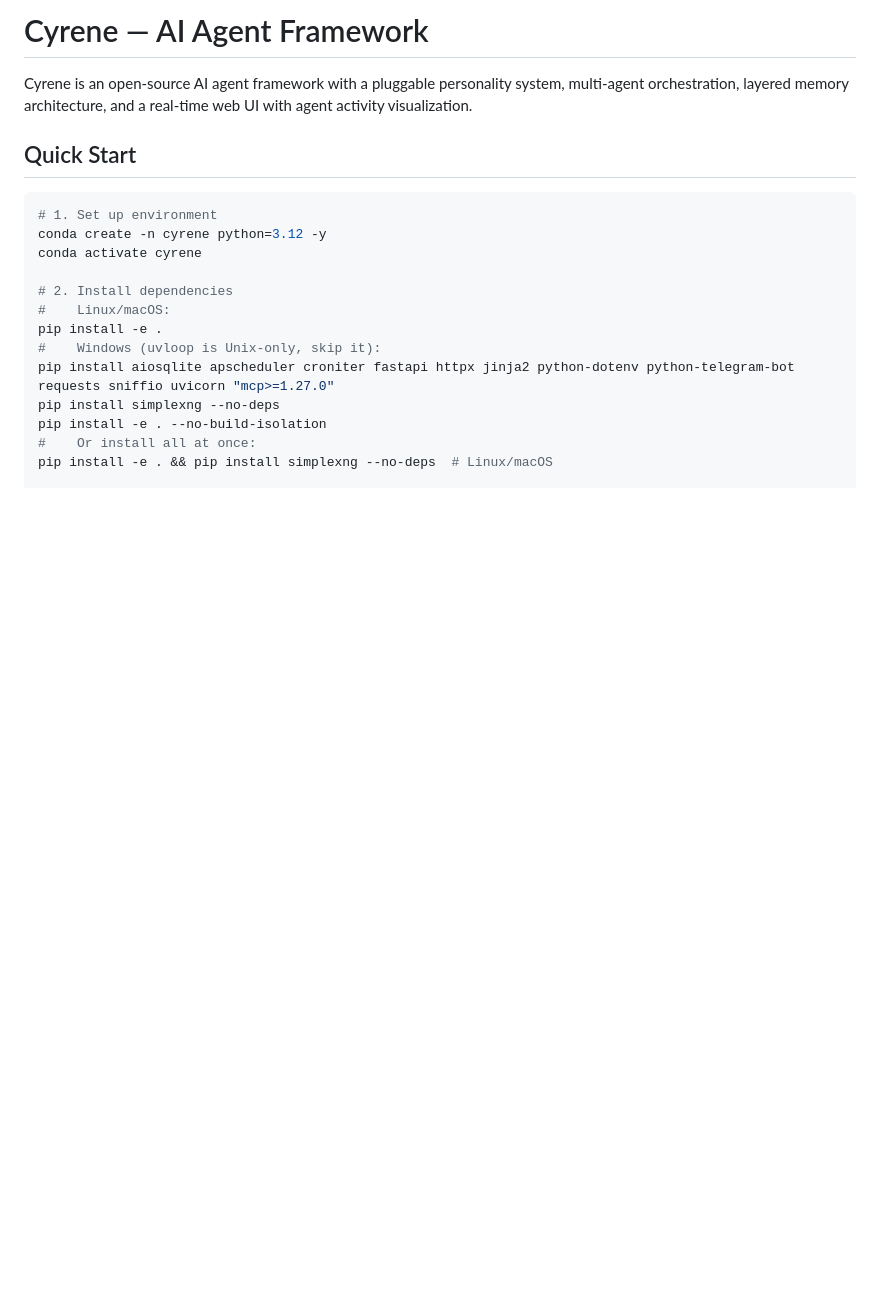
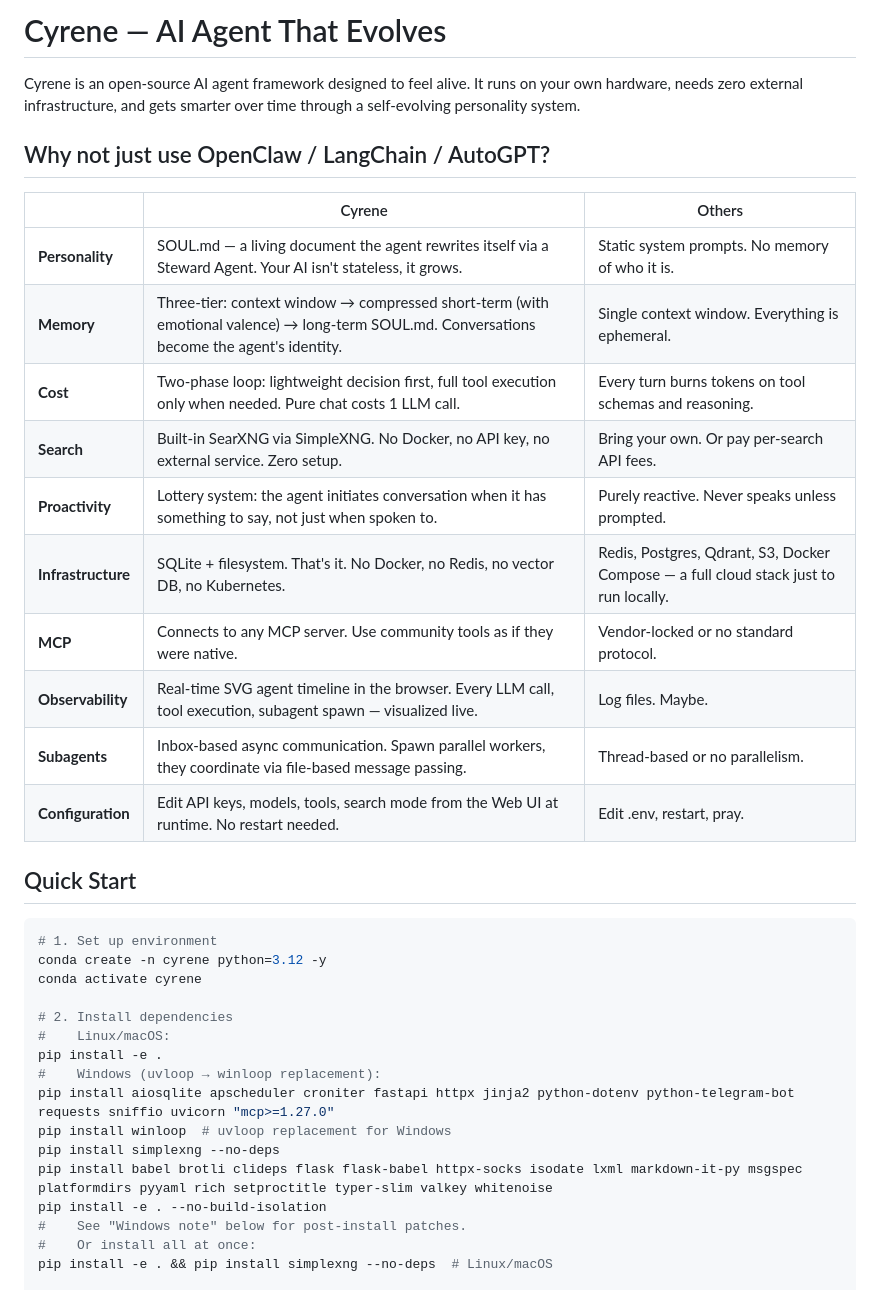
Before and after one commit to ikerrrrrrrrrrr/Cyrene, a Markdown page: README.md, the part around one of its changes. Drawn GitHub-style; blank space fills up the shorter version.

```diff
--- a/README.md
+++ b/README.md
@@ -1,6 +1,21 @@
-# Cyrene — AI Agent Framework
+# Cyrene — AI Agent That Evolves
 
-Cyrene is an open-source AI agent framework with a pluggable personality system, multi-agent orchestration, layered memory architecture, and a real-time web UI with agent activity visualization.
+Cyrene is an open-source AI agent framework designed to feel alive. It runs on your own hardware, needs zero external infrastructure, and gets smarter over time through a self-evolving personality system.
+
+## Why not just use OpenClaw / LangChain / AutoGPT?
+
+| | Cyrene | Others |
+|---|---|---|
+| **Personality** | SOUL.md — a living document the agent rewrites itself via a Steward Agent. Your AI isn't stateless, it grows. | Static system prompts. No memory of who it is. |
+| **Memory** | Three-tier: context window → compressed short-term (with emotional valence) → long-term SOUL.md. Conversations become the agent's identity. | Single context window. Everything is ephemeral. |
+| **Cost** | Two-phase loop: lightweight decision first, full tool execution only when needed. Pure chat costs 1 LLM call. | Every turn burns tokens on tool schemas and reasoning. |
+| **Search** | Built-in SearXNG via SimpleXNG. No Docker, no API key, no external service. Zero setup. | Bring your own. Or pay per-search API fees. |
+| **Proactivity** | Lottery system: the agent initiates conversation when it has something to say, not just when spoken to. | Purely reactive. Never speaks unless prompted. |
+| **Infrastructure** | SQLite + filesystem. That's it. No Docker, no Redis, no vector DB, no Kubernetes. | Redis, Postgres, Qdrant, S3, Docker Compose — a full cloud stack just to run locally. |
+| **MCP** | Connects to any MCP server. Use community tools as if they were native. | Vendor-locked or no standard protocol. |
+| **Observability** | Real-time SVG agent timeline in the browser. Every LLM call, tool execution, subagent spawn — visualized live. | Log files. Maybe. |
+| **Subagents** | Inbox-based async communication. Spawn parallel workers, they coordinate via file-based message passing. | Thread-based or no parallelism. |
+| **Configuration** | Edit API keys, models, tools, search mode from the Web UI at runtime. No restart needed. | Edit .env, restart, pray. |
 
 ## Quick Start
 
@@ -12,10 +27,13 @@ conda activate cyrene
 # 2. Install dependencies
 #    Linux/macOS:
 pip install -e .
-#    Windows (uvloop is Unix-only, skip it):
+#    Windows (uvloop → winloop replacement):
 pip install aiosqlite apscheduler croniter fastapi httpx jinja2 python-dotenv python-telegram-bot requests sniffio uvicorn "mcp>=1.27.0"
+pip install winloop  # uvloop replacement for Windows
 pip install simplexng --no-deps
+pip install babel brotli clideps flask flask-babel httpx-socks isodate lxml markdown-it-py msgspec platformdirs pyyaml rich setproctitle typer-slim valkey whitenoise
 pip install -e . --no-build-isolation
+#    See "Windows note" below for post-install patches.
 #    Or install all at once:
 pip install -e . && pip install simplexng --no-deps  # Linux/macOS
 
```
Also changed, not shown: other parts of README.md (+26 -1 lines).
